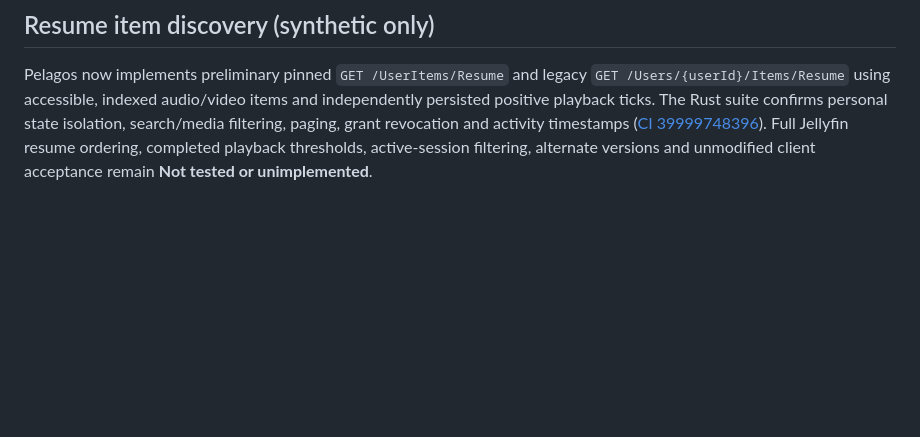
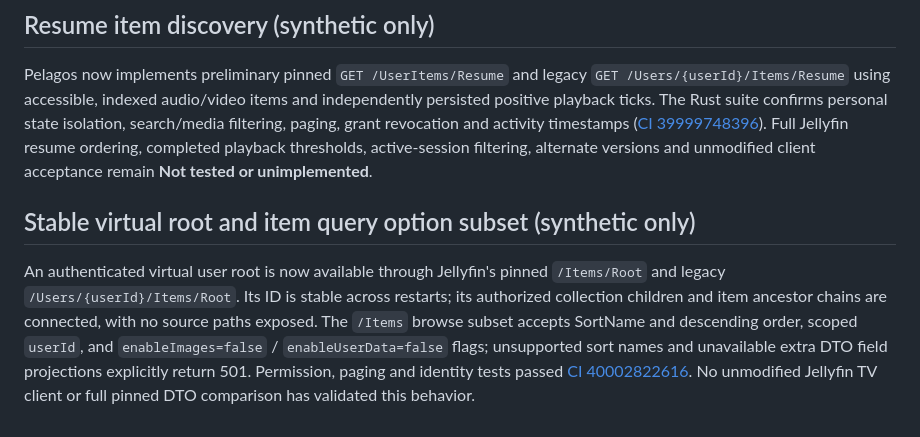
Before and after one commit to sguzman/pelagos, a Markdown page: docs/COMPATIBILITY.md, the part around the change. Drawn GitHub-style; blank space fills up the shorter version.

Commit message:
docs: qualify root navigation and item query subset

```diff
--- a/docs/COMPATIBILITY.md
+++ b/docs/COMPATIBILITY.md
@@ -85,3 +85,7 @@ The self-scoped `/Users/{userId}` route passes [CI 39997998461](https://github.c
 ## Resume item discovery (synthetic only)
 
 Pelagos now implements preliminary pinned `GET /UserItems/Resume` and legacy `GET /Users/{userId}/Items/Resume` using accessible, indexed audio/video items and independently persisted positive playback ticks. The Rust suite confirms personal state isolation, search/media filtering, paging, grant revocation and activity timestamps ([CI 39999748396](https://github.com/sguzman/pelagos/actions/runs/39999748396)). Full Jellyfin resume ordering, completed playback thresholds, active-session filtering, alternate versions and unmodified client acceptance remain **Not tested or unimplemented**.
+
+## Stable virtual root and item query option subset (synthetic only)
+
+An authenticated virtual user root is now available through Jellyfin's pinned `/Items/Root` and legacy `/Users/{userId}/Items/Root`. Its ID is stable across restarts; its authorized collection children and item ancestor chains are connected, with no source paths exposed. The `/Items` browse subset accepts SortName and descending order, scoped `userId`, and `enableImages=false` / `enableUserData=false` flags; unsupported sort names and unavailable extra DTO field projections explicitly return 501. Permission, paging and identity tests passed [CI 40002822616](https://github.com/sguzman/pelagos/actions/runs/40002822616). No unmodified Jellyfin TV client or full pinned DTO comparison has validated this behavior.
```
